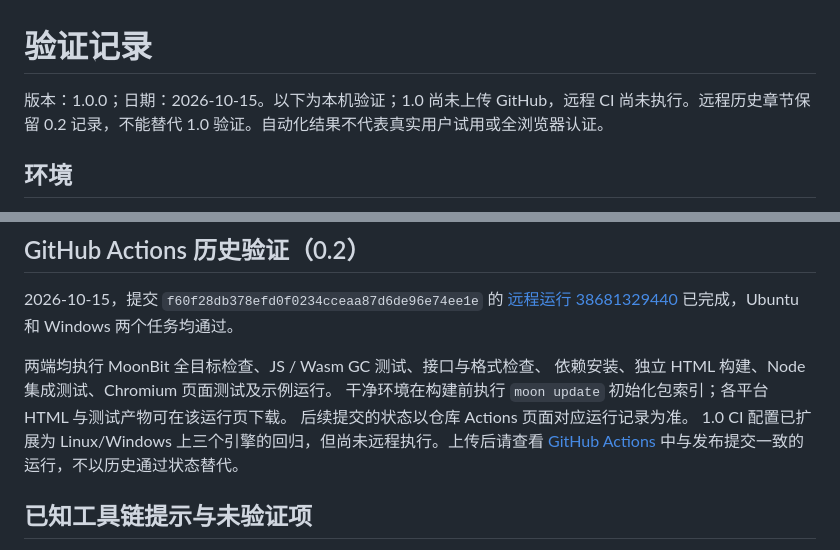
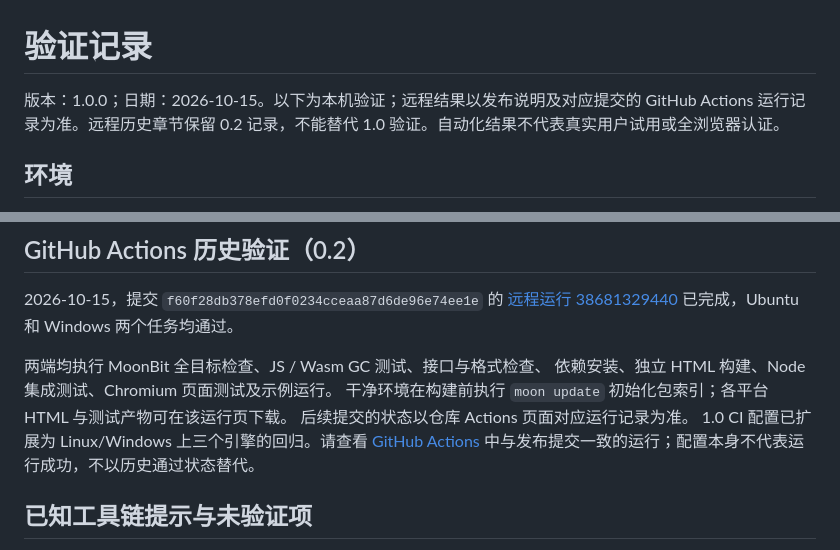
Before and after one commit to icyaaaww/moonatlas, a Markdown page: docs/validation.md, 2 parts joined by grey strips. GitHub-like rendering.

```diff
--- a/docs/validation.md
+++ b/docs/validation.md
@@ -1,6 +1,6 @@
 # 验证记录
 
-版本：1.0.0；日期：2026-10-15。以下为本机验证；1.0 尚未上传 GitHub，远程 CI 尚未执行。远程历史章节保留 0.2 记录，不能替代 1.0 验证。自动化结果不代表真实用户试用或全浏览器认证。
+版本：1.0.0；日期：2026-10-15。以下为本机验证；远程结果以发布说明及对应提交的 GitHub Actions 运行记录为准。远程历史章节保留 0.2 记录，不能替代 1.0 验证。自动化结果不代表真实用户试用或全浏览器认证。
 
 ## 环境
 
@@ -103,7 +103,7 @@ Node 集成覆盖编译后的实际 MoonBit bridge、格式拒绝、项目恢复
 依赖安装、独立 HTML 构建、Node 集成测试、Chromium 页面测试及示例运行。
 干净环境在构建前执行 `moon update` 初始化包索引；各平台 HTML 与测试产物可在该运行页下载。
 后续提交的状态以仓库 Actions 页面对应运行记录为准。
-1.0 CI 配置已扩展为 Linux/Windows 上三个引擎的回归，但尚未远程执行。上传后请查看 [GitHub Actions](https://github.com/icyaaaww/moonatlas/actions) 中与发布提交一致的运行，不以历史通过状态替代。
+1.0 CI 配置已扩展为 Linux/Windows 上三个引擎的回归。请查看 [GitHub Actions](https://github.com/icyaaaww/moonatlas/actions) 中与发布提交一致的运行；配置本身不代表运行成功，不以历史通过状态替代。
 
 ## 已知工具链提示与未验证项
 
```
Also changed, not shown: CHANGELOG.md (+2 -1 lines), README.md (+3 -3 lines).
